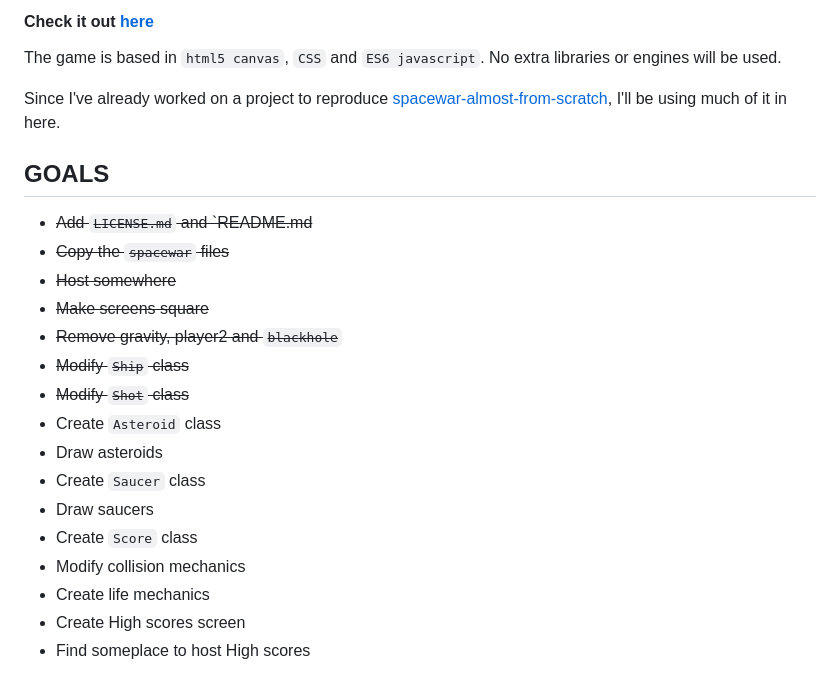
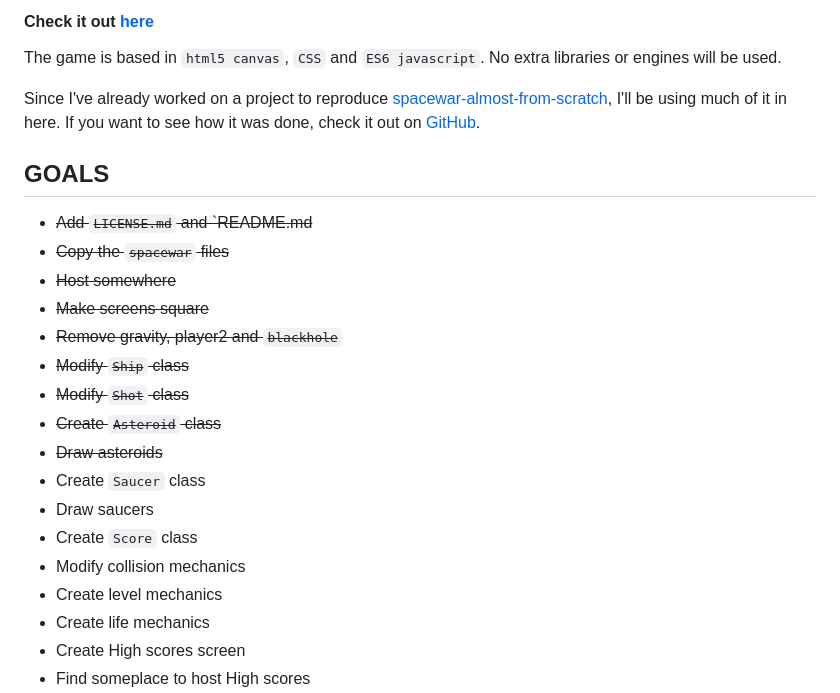
Before and after one commit to luxedo/asteroids-almost-from-scratch, a Markdown page: README.md, the part around the change printed below. Drawn GitHub-style.

```diff
--- a/README.md
+++ b/README.md
@@ -5,7 +5,7 @@ This is an attempt of reproducing the game [asteroids](https://en.wikipedia.org/
 
 The game is based in `html5 canvas`, `CSS` and `ES6 javascript`. No extra libraries or engines will be used.
 
-Since I've already worked on a project to reproduce [spacewar-almost-from-scratch](https://armlessjohn404.github.io/spacewar-almost-from-scratch/), I'll be using much of it in here.
+Since I've already worked on a project to reproduce [spacewar-almost-from-scratch](https://armlessjohn404.github.io/spacewar-almost-from-scratch/), I'll be using much of it in here. If you want to see how it was done, check it out on [GitHub](https://github.com/ArmlessJohn404/spacewar-almost-from-scratch).
 
 ## GOALS
 * ~~Add `LICENSE.md` and `README.md~~
@@ -15,12 +15,13 @@ Since I've already worked on a project to reproduce [spacewar-almost-from-scratc
 * ~~Remove gravity, player2 and `blackhole`~~
 * ~~Modify `Ship` class~~
 * ~~Modify `Shot` class~~
-* Create `Asteroid` class
-* Draw asteroids
+* ~~Create `Asteroid` class~~
+* ~~Draw asteroids~~
 * Create `Saucer` class
 * Draw saucers
 * Create `Score` class
 * Modify collision mechanics
+* Create level mechanics
 * Create life mechanics
 * Create High scores screen
 * Find someplace to host High scores
```
Also changed, not shown: other parts of README.md (+21 -0 lines), report-assets/asteroid-class.gif (added), 2 other files.
